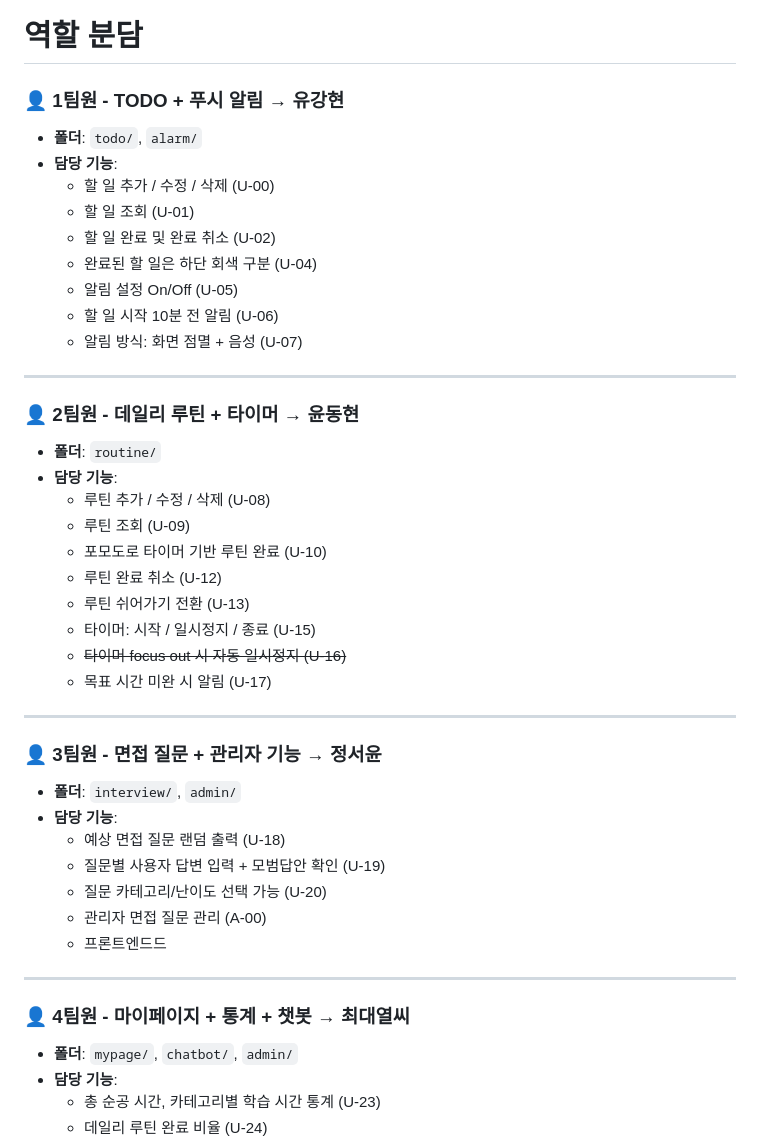
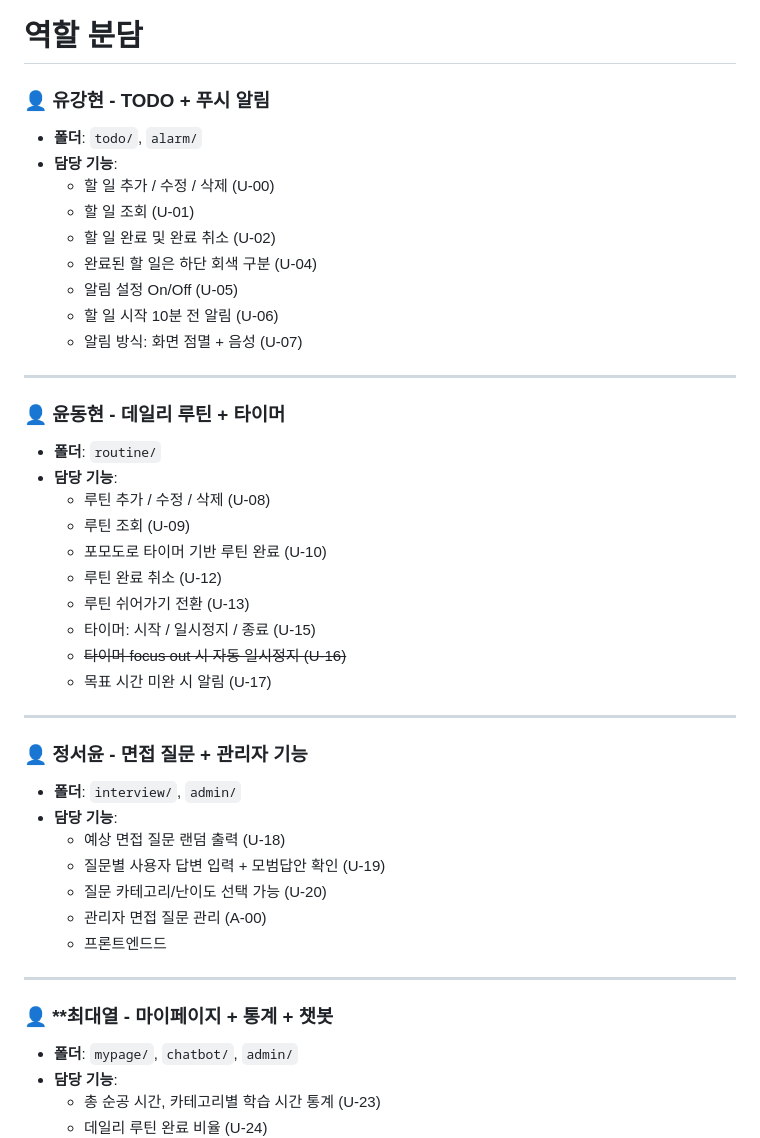
Before and after one commit to prgrms-be-devcourse/NBE5-6-2-TEAM09, a Markdown page: README.md, the part around the change. Drawn GitHub-style.

```diff
--- a/README.md
+++ b/README.md
@@ -216,7 +216,7 @@
 ---
 # 역할 분담
 
-### 👤 **1팀원 - TODO + 푸시 알림 → 유강현**
+### 👤 **유강현 - TODO + 푸시 알림**
 
 - **폴더**: `todo/`, `alarm/`
 - **담당 기능**:
@@ -230,7 +230,7 @@
 
 ---
 
-### 👤 **2팀원 - 데일리 루틴 + 타이머 → 윤동현**
+### 👤 **윤동현 - 데일리 루틴 + 타이머**
 
 - **폴더**: `routine/`
 - **담당 기능**:
@@ -245,7 +245,7 @@
 
 ---
 
-### 👤 **3팀원 - 면접 질문 + 관리자 기능 → 정서윤**
+### 👤 **정서윤 - 면접 질문 + 관리자 기능**
 
 - **폴더**: `interview/`, `admin/`
 - **담당 기능**:
@@ -257,7 +257,7 @@
 
 ---
 
-### 👤 4팀원 **- 마이페이지 + 통계 + 챗봇 → 최대열씨**
+### 👤 **최대열 - 마이페이지 + 통계 + 챗봇
 
 - **폴더**: `mypage/`, `chatbot/`, `admin/`
 - **담당 기능**:
```
